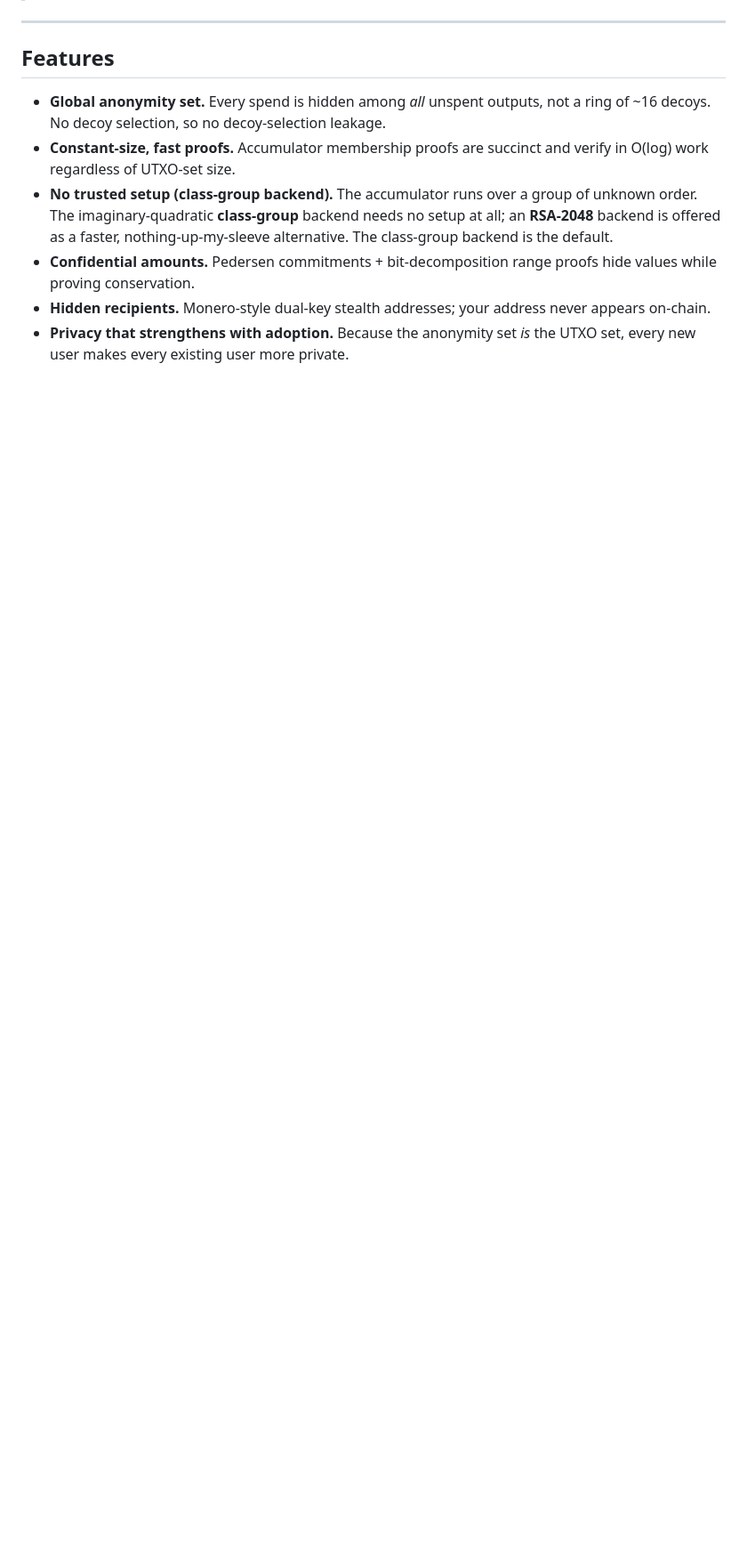
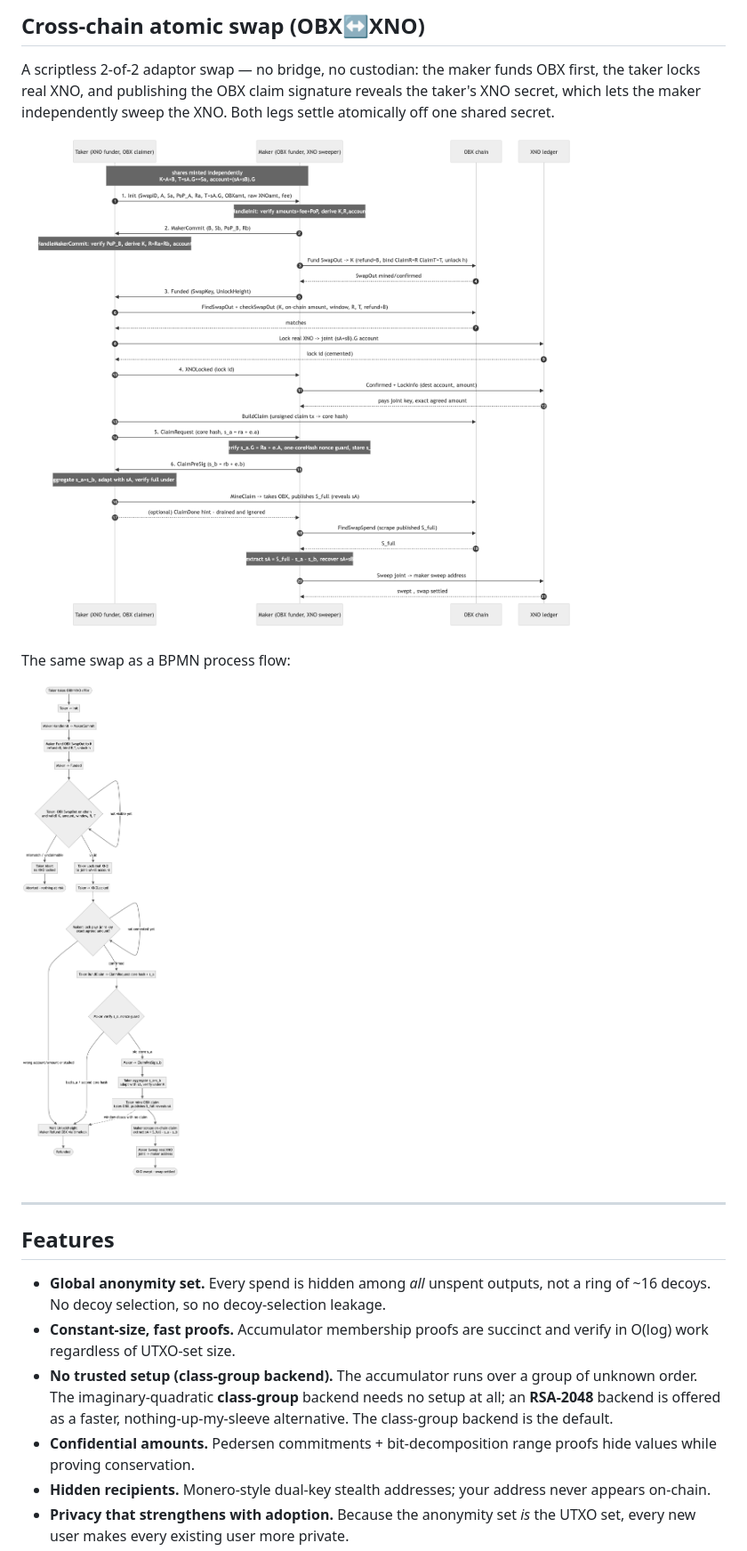
Before and after one commit to dhyabi2/obscura, a Markdown page: README.md, the part around one of its changes. Shown at 89% size. GitHub-like rendering; blank space fills up the shorter version.

Commit message:
README: add protocol diagram (Mermaid) + cross-chain swap diagrams
Co-Authored-By: Claude Opus 4.8 (1M context) <noreply@anthropic.com>

```diff
--- a/README.md
+++ b/README.md
@@ -13,3 +107,12 @@ Obscura is a Monero-alternative privacy coin written in Go. Instead of hiding ea
+## Cross-chain atomic swap (OBX↔XNO)
+
+A scriptless 2-of-2 adaptor swap — no bridge, no custodian: the maker funds OBX first, the taker locks real XNO, and publishing the OBX claim signature reveals the taker's XNO secret, which lets the maker independently sweep the XNO. Both legs settle atomically off one shared secret.
+
+![OBX↔XNO scriptless atomic-swap sequence](docs/diagrams/obx_xno_swap_sequence.png)
+
+The same swap as a BPMN process flow:
+
+![OBX↔XNO atomic-swap BPMN process](docs/diagrams/obx_xno_swap_process.png)
 
 ---
 
```
Also changed, not shown: other parts of README.md (+94 -0 lines).
